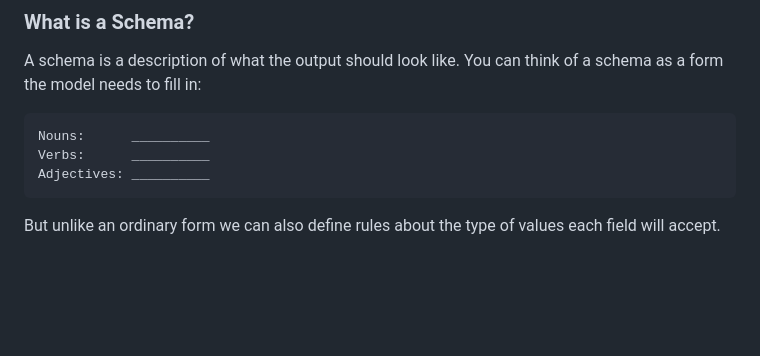
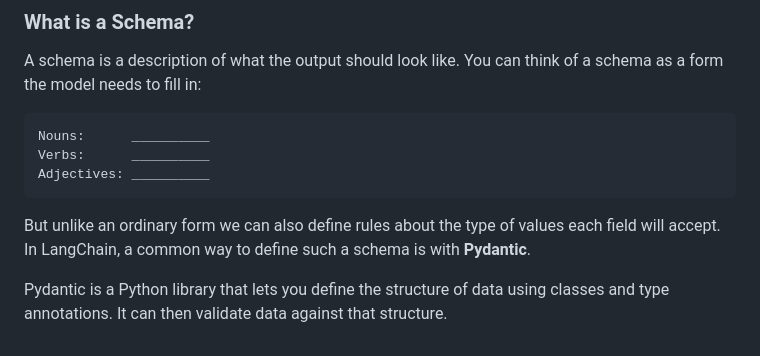
Before and after one commit to Udbhav-deva/Gen-AI, a Markdown page: notes/my-synced-notes.md, the part around the change. GitHub-like rendering; blank space fills up the shorter version.

Commit message:
Sync Notion notes and images

````diff
--- a/notes/my-synced-notes.md
+++ b/notes/my-synced-notes.md
@@ -581,4 +581,7 @@ Adjectives: __________
 ```
 
 
-But unlike an ordinary form we can also define rules about the type of values each field will accept.
+But unlike an ordinary form we can also define rules about the type of values each field will accept. In LangChain, a common way to define such a schema is with **Pydantic**.
+
+
+Pydantic is a Python library that lets you define the structure of data using classes and type annotations. It can then validate data against that structure.
````
